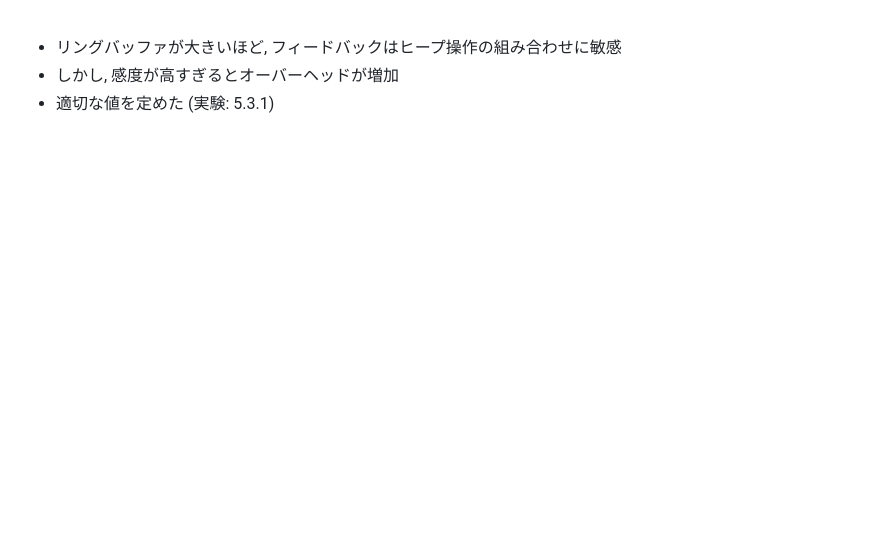
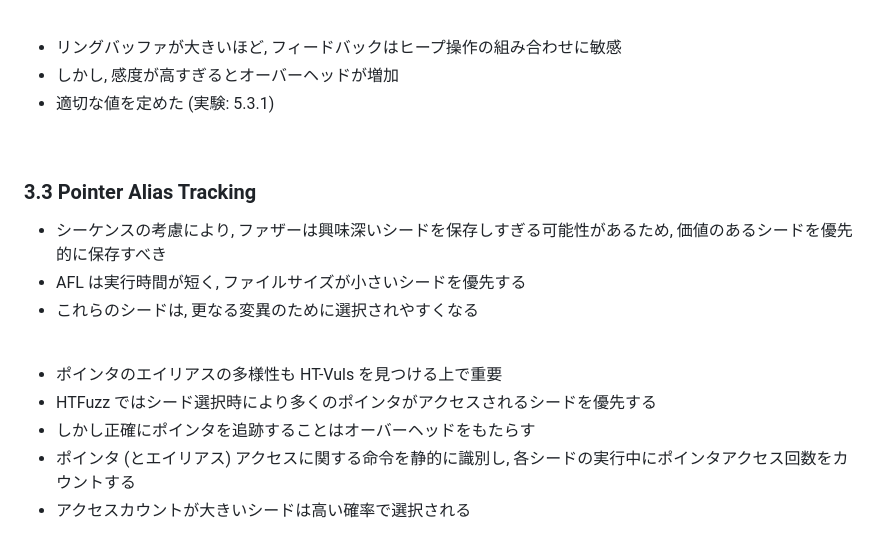
Before and after one commit to morinoyu8/glab, a Markdown page: memo/htfuzz/content.md, the part around the change. Rendered like a GitHub page; blank space fills up the shorter version.

Commit message:
Update HTFuzz memo

```diff
--- a/memo/htfuzz/content.md
+++ b/memo/htfuzz/content.md
@@ -234,3 +234,19 @@
 - リングバッファが大きいほど, フィードバックはヒープ操作の組み合わせに敏感
 - しかし, 感度が高すぎるとオーバーヘッドが増加
 - 適切な値を定めた (実験: 5.3.1)
+
+<br/>
+
+### 3.3 Pointer Alias Tracking
+
+- シーケンスの考慮により, ファザーは興味深いシードを保存しすぎる可能性があるため, 価値のあるシードを優先的に保存すべき
+- AFL は実行時間が短く, ファイルサイズが小さいシードを優先する
+- これらのシードは, 更なる変異のために選択されやすくなる
+
+<br/>
+
+- ポインタのエイリアスの多様性も HT-Vuls を見つける上で重要
+- HTFuzz ではシード選択時により多くのポインタがアクセスされるシードを優先する
+- しかし正確にポインタを追跡することはオーバーヘッドをもたらす
+- ポインタ (とエイリアス) アクセスに関する命令を静的に識別し, 各シードの実行中にポインタアクセス回数をカウントする
+- アクセスカウントが大きいシードは高い確率で選択される
```
